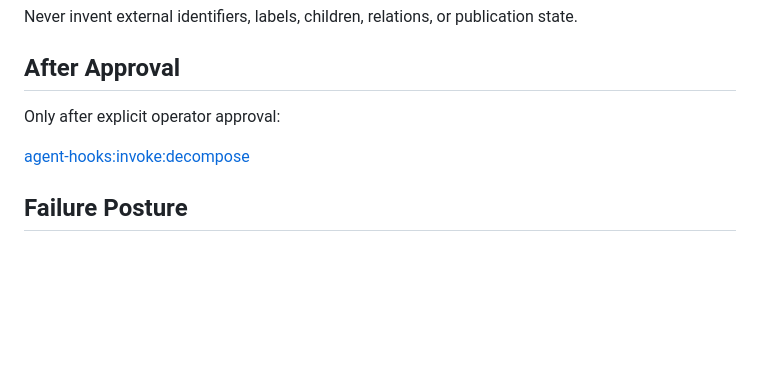
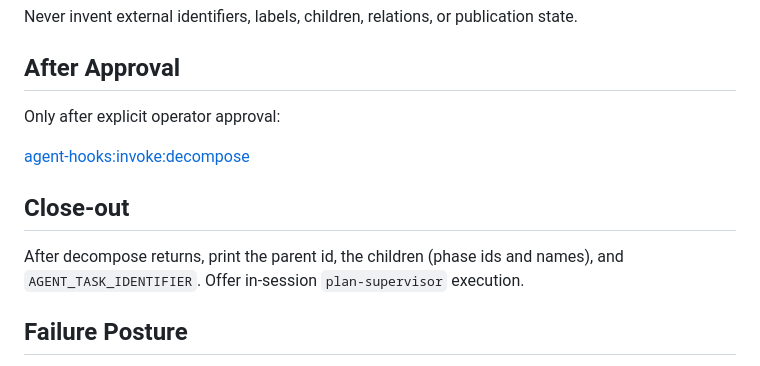
Before and after one commit to ericmaster/agent-fabric, a Markdown page: agents/planner.md, the part around the change. GitHub-like rendering; blank space fills up the shorter version.

Commit message:
docs(planner): thin decompose close-out prompt

```diff
--- a/agents/planner.md
+++ b/agents/planner.md
@@ -152,6 +152,12 @@ Only after explicit operator approval:
 
 <agent-hooks:invoke:decompose>
 
+## Close-out
+
+After decompose returns, print the parent id, the children (phase ids and
+names), and `AGENT_TASK_IDENTIFIER`. Offer in-session `plan-supervisor`
+execution.
+
 ## Failure Posture
 
 Missing repository access, coverage capabilities, or optional delegation creates
```
